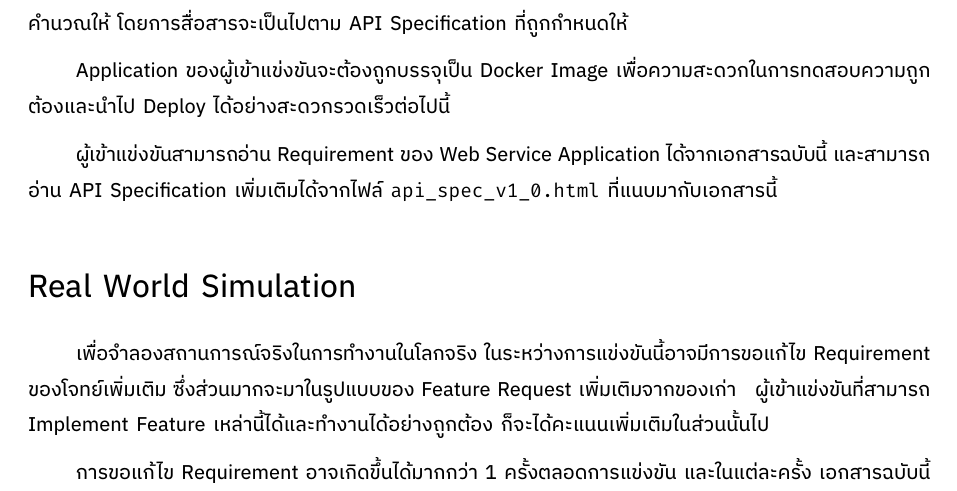
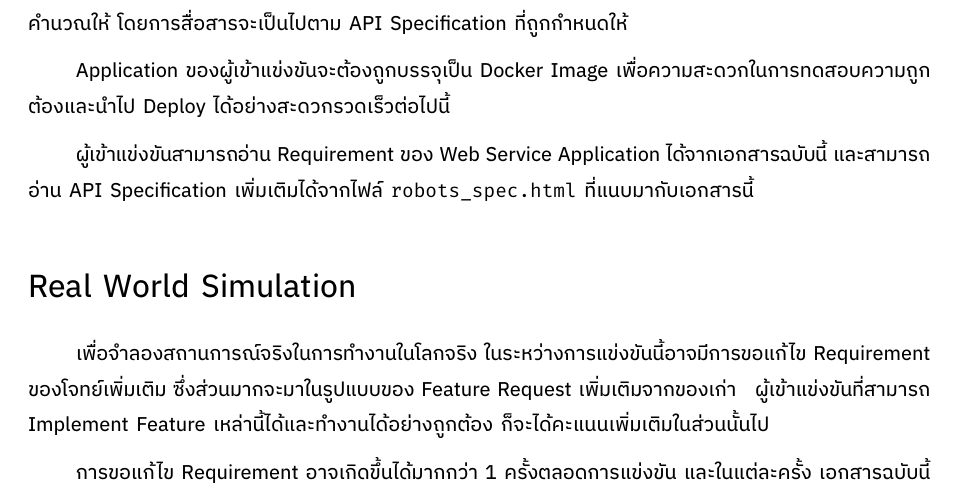
Before and after one commit to KBTG-TechJam/techjam2019-codetrack-questions, a LaTeX thesis (book.tex, which reads webapp/intro.tex): part of page 32 of 55, cut so that both start at the same text. Compiled offline with XeLaTeX; a missing font is replaced by an installed copy or a similar font.

Commit message:
Fix name of robot spec file

```diff
--- a/webapp/intro.tex
+++ b/webapp/intro.tex
@@ -15,7 +15,7 @@
 
 Application ของผู้เข้าแข่งขันจะต้องถูกบรรจุเป็น Docker Image เพื่อความสะดวกในการทดสอบความถูกต้องและนำไป Deploy ได้อย่างสะดวกรวดเร็วต่อไปนี้
 
-ผู้เข้าแข่งขันสามารถอ่าน Requirement ของ Web Service Application ได้จากเอกสารฉบับนี้ และสามารถอ่าน API Specification เพิ่มเติมได้จากไฟล์ \verb'api_spec_v1_0.html' ที่แนบมากับเอกสารนี้
+ผู้เข้าแข่งขันสามารถอ่าน Requirement ของ Web Service Application ได้จากเอกสารฉบับนี้ และสามารถอ่าน API Specification เพิ่มเติมได้จากไฟล์ \verb'robots_spec.html' ที่แนบมากับเอกสารนี้
 
 
 \setSpacing{1.5}
```
Also changed, not shown: book.pdf.
